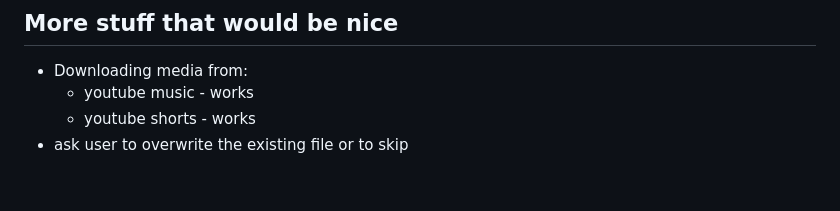
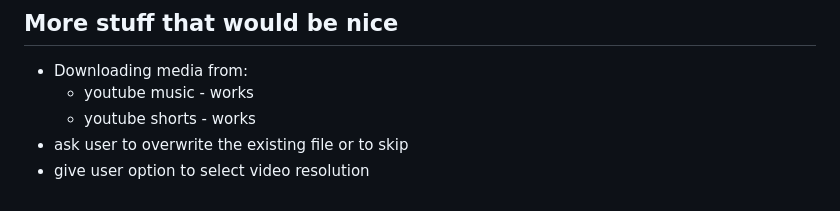
Before and after one commit to Andy-Nkumane/youtube-video-downloader, a Markdown page: README.md, the part around the change. Drawn GitHub-style.

Commit message:
added to more nice things

```diff
--- a/README.md
+++ b/README.md
@@ -77,3 +77,4 @@ youtube_download("https://www.youtube.com/watch?v=UmljXZIypDc&list=PL-osiE80TeTt
     * youtube music - works
     * youtube shorts - works
 * ask user to overwrite the existing file or to skip
+* give user option to select video resolution
```
